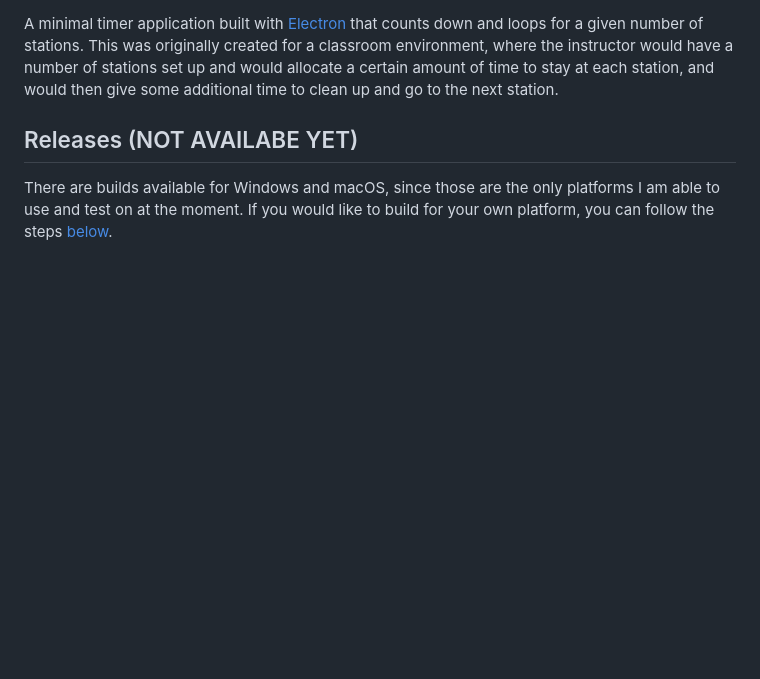
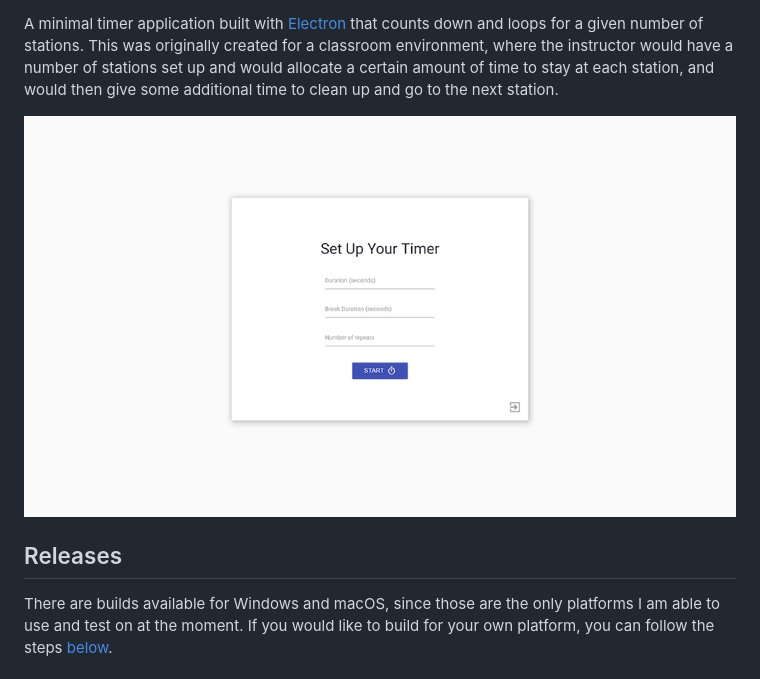
Before and after one commit to aouerf/station-timer, a Markdown page: README.md, the part around one of its changes. Rendered like a GitHub page; pictures changed too: screenshots.gif (added); blank space fills up the shorter version.

```diff
--- a/README.md
+++ b/README.md
@@ -7,7 +8,9 @@ stations set up and would allocate a certain amount of time to stay at each
 station, and would then give some additional time to clean up and go to the next
 station.
 
-## Releases (NOT AVAILABE YET)
+![](screenshots.gif)
+
+## Releases
 There are builds available for Windows and macOS, since those are the only
 platforms I am able to use and test on at the moment. If you would like to
 build for your own platform, you can follow the steps [below](#Build).
```
Also changed, not shown: other parts of README.md (+1 -0 lines), build/icon.png (added), 20 other files.
